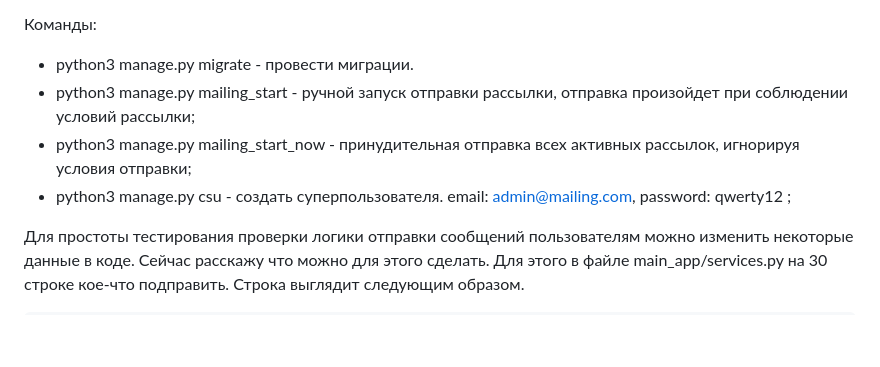
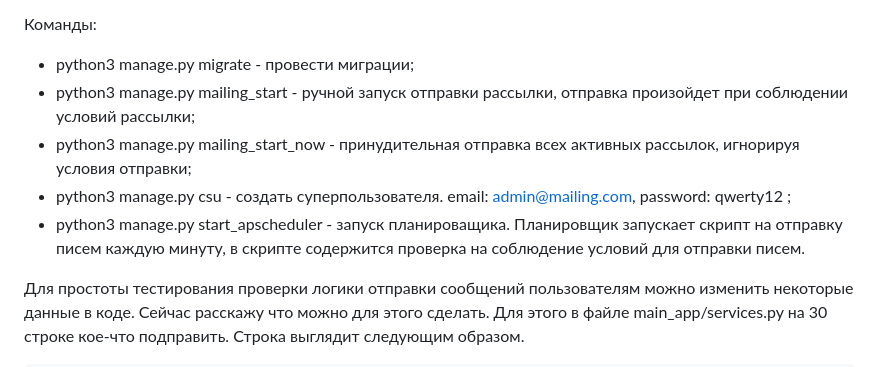
Before and after one commit to ckp1mo/mailing_management, a Markdown page: README.md, the part around the change. Drawn GitHub-style; blank space fills up the shorter version.

Commit message:
added description by command 'start_apscheduler'

```diff
--- a/README.md
+++ b/README.md
@@ -15,10 +15,11 @@
 Для приложения применено разделение прав доступа и кеширование данных.
 
 Команды:
-- python3 manage.py migrate - провести миграции.
+- python3 manage.py migrate - провести миграции;
 - python3 manage.py mailing_start - ручной запуск отправки рассылки, отправка произойдет при соблюдении условий рассылки;
 - python3 manage.py mailing_start_now - принудительная отправка всех активных рассылок, игнорируя условия отправки;
 - python3 manage.py csu - создать суперпользователя. email: admin@mailing.com, password: qwerty12 ;
+- python3 manage.py start_apscheduler - запуск планироващика. Планировщик запускает скрипт на отправку писем каждую минуту, в скрипте содержится проверка на соблюдение условий для отправки писем.
 
 Для простоты тестирования проверки логики отправки сообщений пользователям можно изменить некоторые данные в коде.
 Сейчас расскажу что можно для этого сделать.
```
